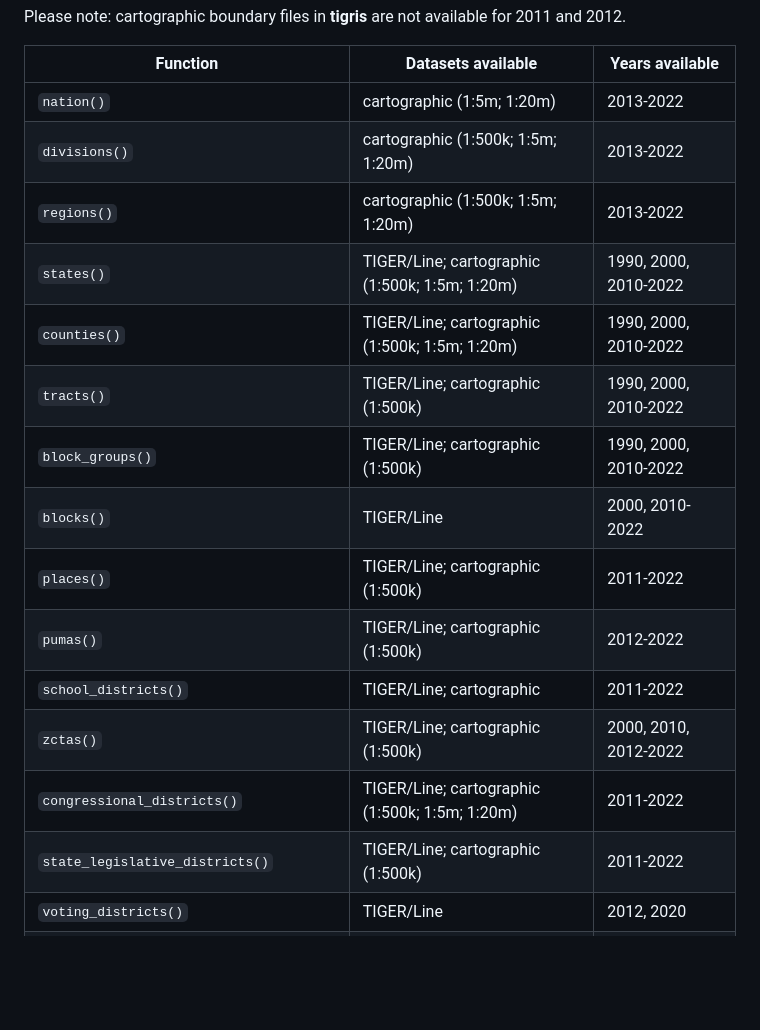
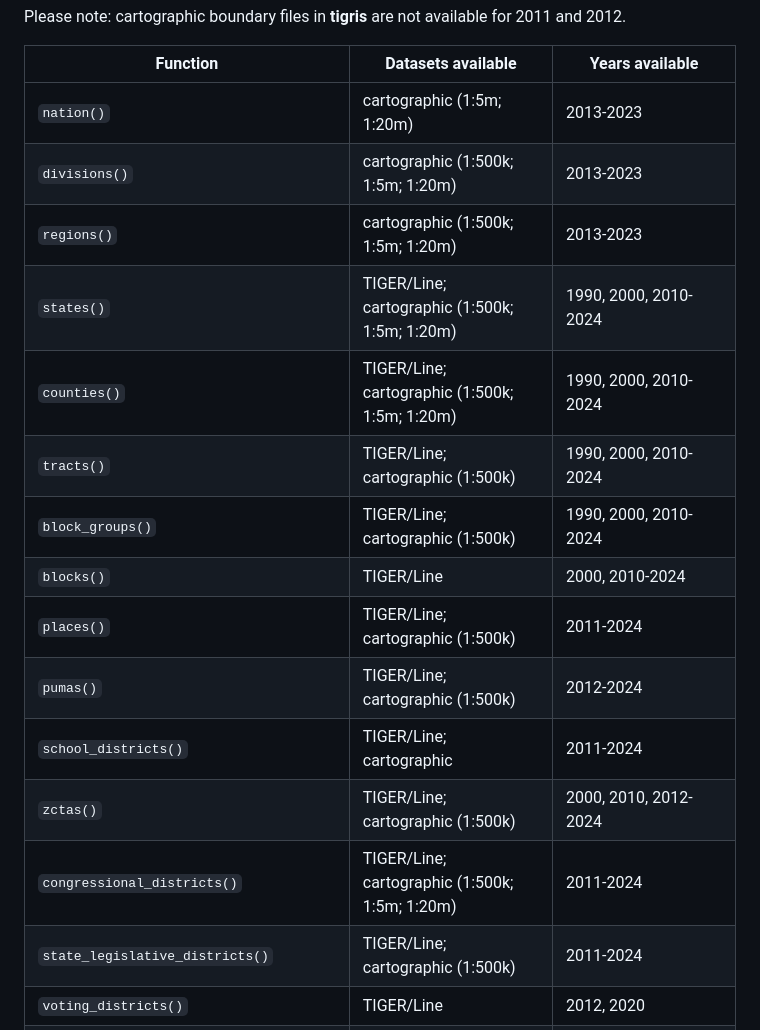
Before and after one commit to walkerke/tigris, a Markdown page: README.md, the part around the change printed below. Rendered like a GitHub page; blank space fills up the shorter version.

```diff
--- a/README.md
+++ b/README.md
@@ -45,18 +45,18 @@ Please note: cartographic boundary files in __tigris__ are not available for 201
 
 | Function | Datasets available | Years available |
 |------------------------------------------|------------------------------------------------|------------------------------|
-| `nation()` | cartographic (1:5m; 1:20m) | 2013-2022 |
-| `divisions()` | cartographic (1:500k; 1:5m; 1:20m) | 2013-2022 |
-| `regions()` | cartographic (1:500k; 1:5m; 1:20m) | 2013-2022 |
-| `states()` | TIGER/Line; cartographic (1:500k; 1:5m; 1:20m) | 1990, 2000, 2010-2022 |
-| `counties()` | TIGER/Line; cartographic (1:500k; 1:5m; 1:20m) | 1990, 2000, 2010-2022 |
-| `tracts()` | TIGER/Line; cartographic (1:500k) | 1990, 2000, 2010-2022 |
-| `block_groups()` | TIGER/Line; cartographic (1:500k) | 1990, 2000, 2010-2022 |
-| `blocks()` | TIGER/Line | 2000, 2010-2022 |
-| `places()` | TIGER/Line; cartographic (1:500k) | 2011-2022 |
-| `pumas()` | TIGER/Line; cartographic (1:500k) | 2012-2022 |
-| `school_districts()` | TIGER/Line; cartographic | 2011-2022 |
-| `zctas()` | TIGER/Line; cartographic (1:500k) | 2000, 2010, 2012-2022 |
-| `congressional_districts()` | TIGER/Line; cartographic (1:500k; 1:5m; 1:20m) | 2011-2022 |
-| `state_legislative_districts()` | TIGER/Line; cartographic (1:500k) | 2011-2022 |
+| `nation()` | cartographic (1:5m; 1:20m) | 2013-2023 |
+| `divisions()` | cartographic (1:500k; 1:5m; 1:20m) | 2013-2023 |
+| `regions()` | cartographic (1:500k; 1:5m; 1:20m) | 2013-2023 |
+| `states()` | TIGER/Line; cartographic (1:500k; 1:5m; 1:20m) | 1990, 2000, 2010-2024 |
+| `counties()` | TIGER/Line; cartographic (1:500k; 1:5m; 1:20m) | 1990, 2000, 2010-2024 |
+| `tracts()` | TIGER/Line; cartographic (1:500k) | 1990, 2000, 2010-2024 |
+| `block_groups()` | TIGER/Line; cartographic (1:500k) | 1990, 2000, 2010-2024 |
+| `blocks()` | TIGER/Line | 2000, 2010-2024 |
+| `places()` | TIGER/Line; cartographic (1:500k) | 2011-2024 |
+| `pumas()` | TIGER/Line; cartographic (1:500k) | 2012-2024 |
+| `school_districts()` | TIGER/Line; cartographic | 2011-2024 |
+| `zctas()` | TIGER/Line; cartographic (1:500k) | 2000, 2010, 2012-2024 |
+| `congressional_districts()` | TIGER/Line; cartographic (1:500k; 1:5m; 1:20m) | 2011-2024 |
+| `state_legislative_districts()` | TIGER/Line; cartographic (1:500k) | 2011-2024 |
 | `voting_districts()` | TIGER/Line | 2012, 2020 |
```
Also changed, not shown: other parts of README.md (+21 -21 lines).
